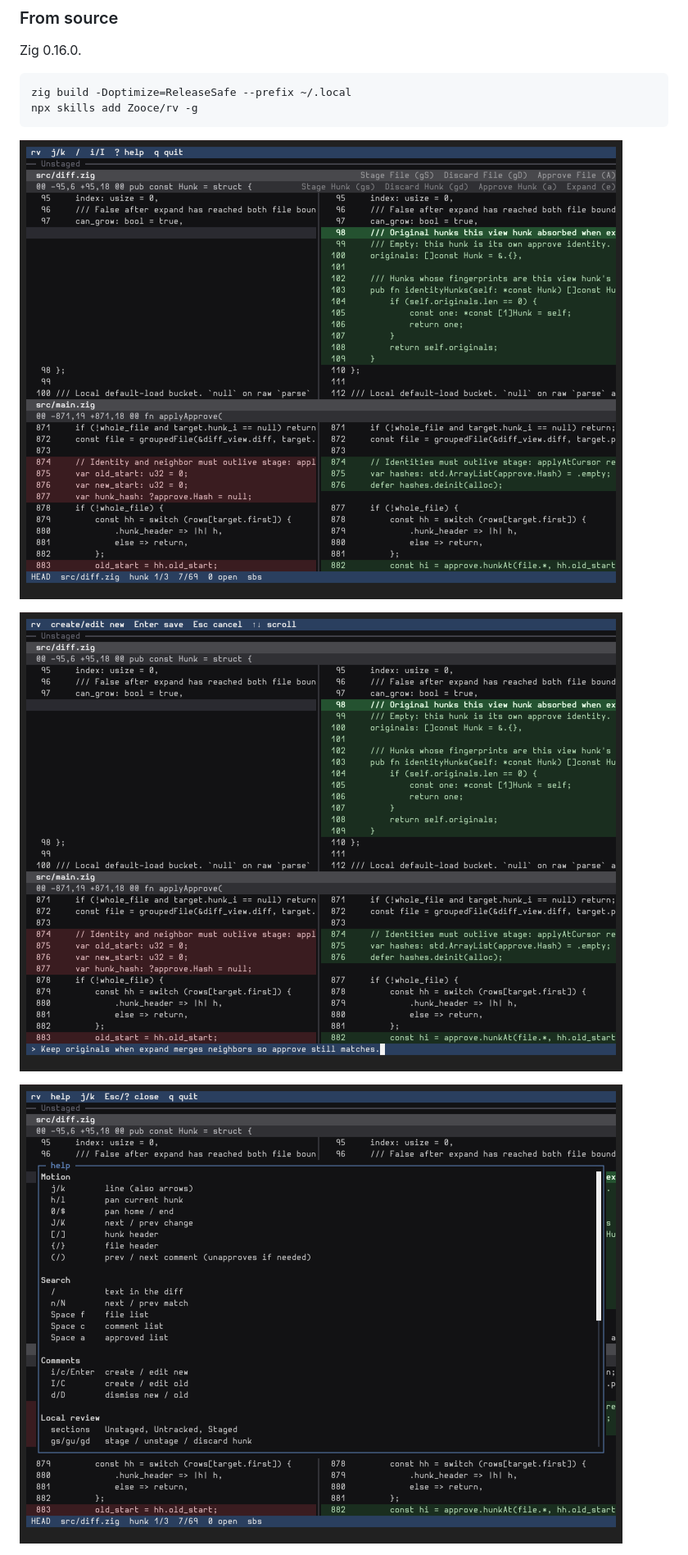
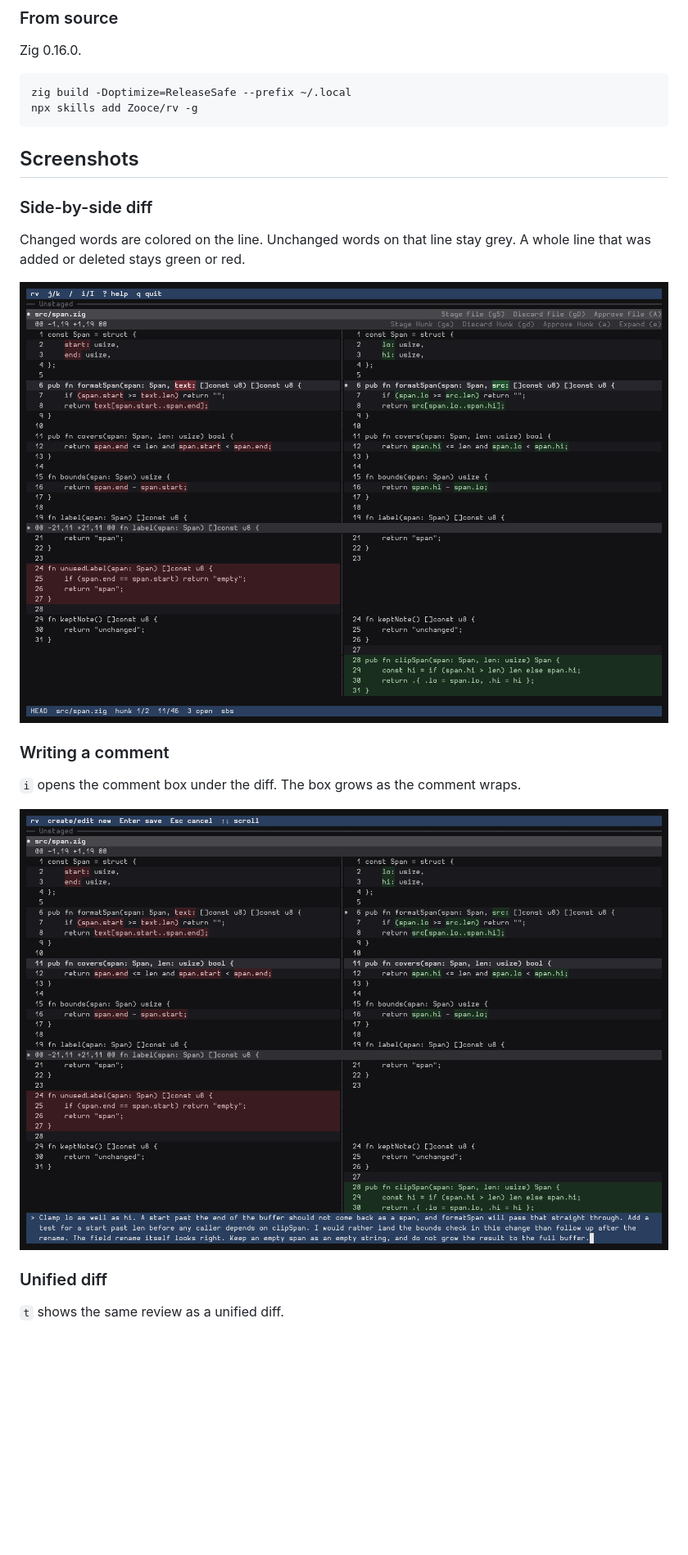
Before and after one commit to Zooce/rv, a Markdown page: README.md, the part around one of its changes. Shown at 82% size. Rendered like a GitHub page; pictures changed too: docs/screenshots/comment.png, docs/screenshots/help.png (deleted), docs/screenshots/review.png; blank space fills up the shorter version.

Commit message:
Update the README screenshots for the diff, comment box, and lists.

````diff
--- a/README.md
+++ b/README.md
@@ -33,8 +33,21 @@ zig build -Doptimize=ReleaseSafe --prefix ~/.local
 npx skills add Zooce/rv -g
 ```
 
-![Side-by-side review with the current line highlighted](docs/screenshots/review.png)
+## Screenshots
 
-![Inline comment box under the cursor](docs/screenshots/comment.png)
+### Side-by-side diff
 
-![Help overlay (`?`)](docs/screenshots/help.png)
+Changed words are colored on the line. Unchanged words on that line stay grey. A whole line that was added or deleted stays green or red.
+
+![Side-by-side diff. Changed words are colored; whole added and deleted lines stay solid.](docs/screenshots/review.png)
+
+### Writing a comment
+
+`i` opens the comment box under the diff. The box grows as the comment wraps.
+
+![Comment box open with a comment that wraps across several lines.](docs/screenshots/comment.png)
+
+### Unified diff
+
+`t` shows the same review as a unified diff.
+
````
Also changed, not shown: other parts of README.md (+13 -0 lines), docs/screenshots/approved.png (added), docs/screenshots/comments.png (added), docs/screenshots/unified.png (added).
